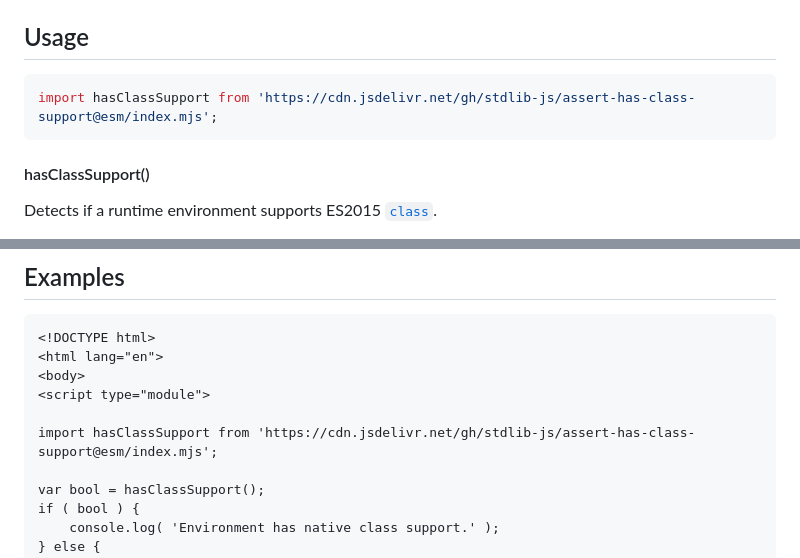
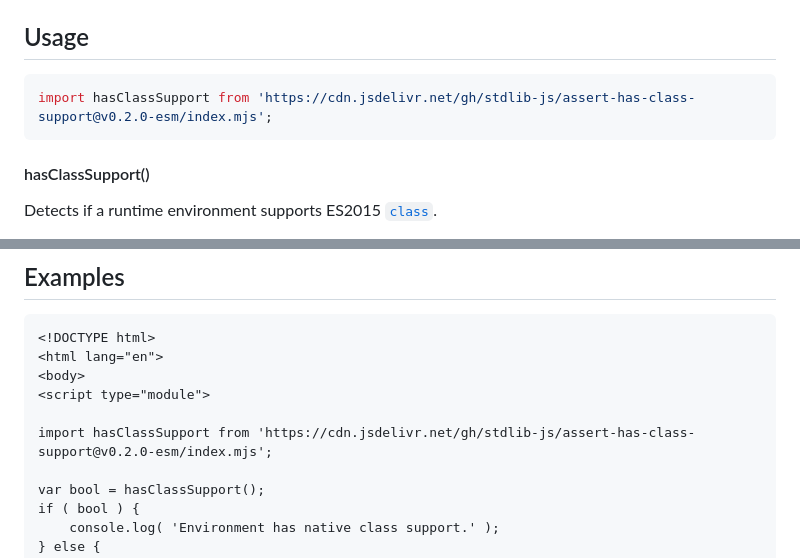
Before and after one commit to stdlib-js/assert-has-class-support, a Markdown page: README.md, 2 parts joined by grey strips. Drawn GitHub-style.

Commit message:
Update README.md for ESM bundle v0.2.0

````diff
--- a/README.md
+++ b/README.md
@@ -42,7 +42,7 @@ limitations under the License.
 ## Usage
 
 ```javascript
-import hasClassSupport from 'https://cdn.jsdelivr.net/gh/stdlib-js/assert-has-class-support@esm/index.mjs';
+import hasClassSupport from 'https://cdn.jsdelivr.net/gh/stdlib-js/assert-has-class-support@v0.2.0-esm/index.mjs';
 ```
 
 #### hasClassSupport()
@@ -80,7 +80,7 @@ var bool = hasClassSupport();
 <body>
 <script type="module">
 
-import hasClassSupport from 'https://cdn.jsdelivr.net/gh/stdlib-js/assert-has-class-support@esm/index.mjs';
+import hasClassSupport from 'https://cdn.jsdelivr.net/gh/stdlib-js/assert-has-class-support@v0.2.0-esm/index.mjs';
 
 var bool = hasClassSupport();
 if ( bool ) {
````
